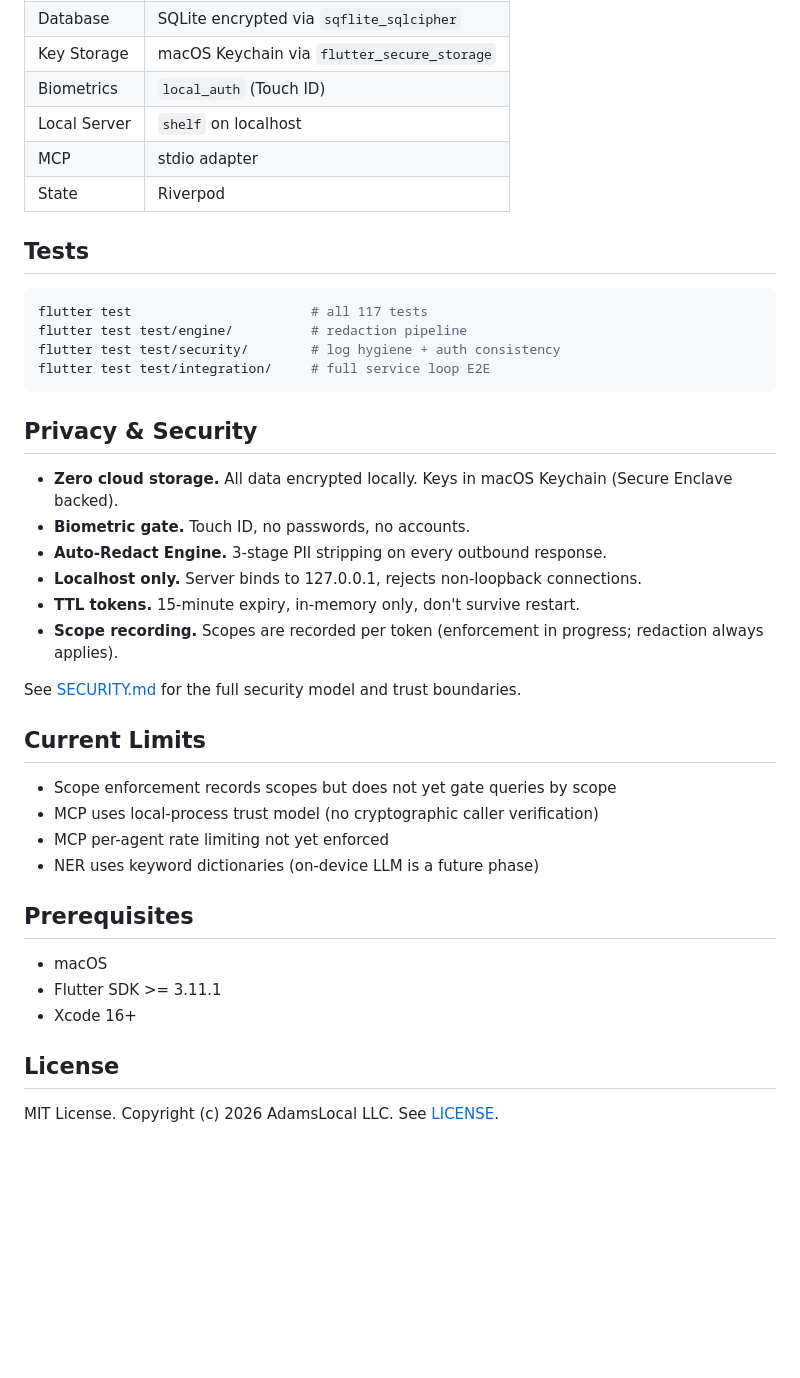
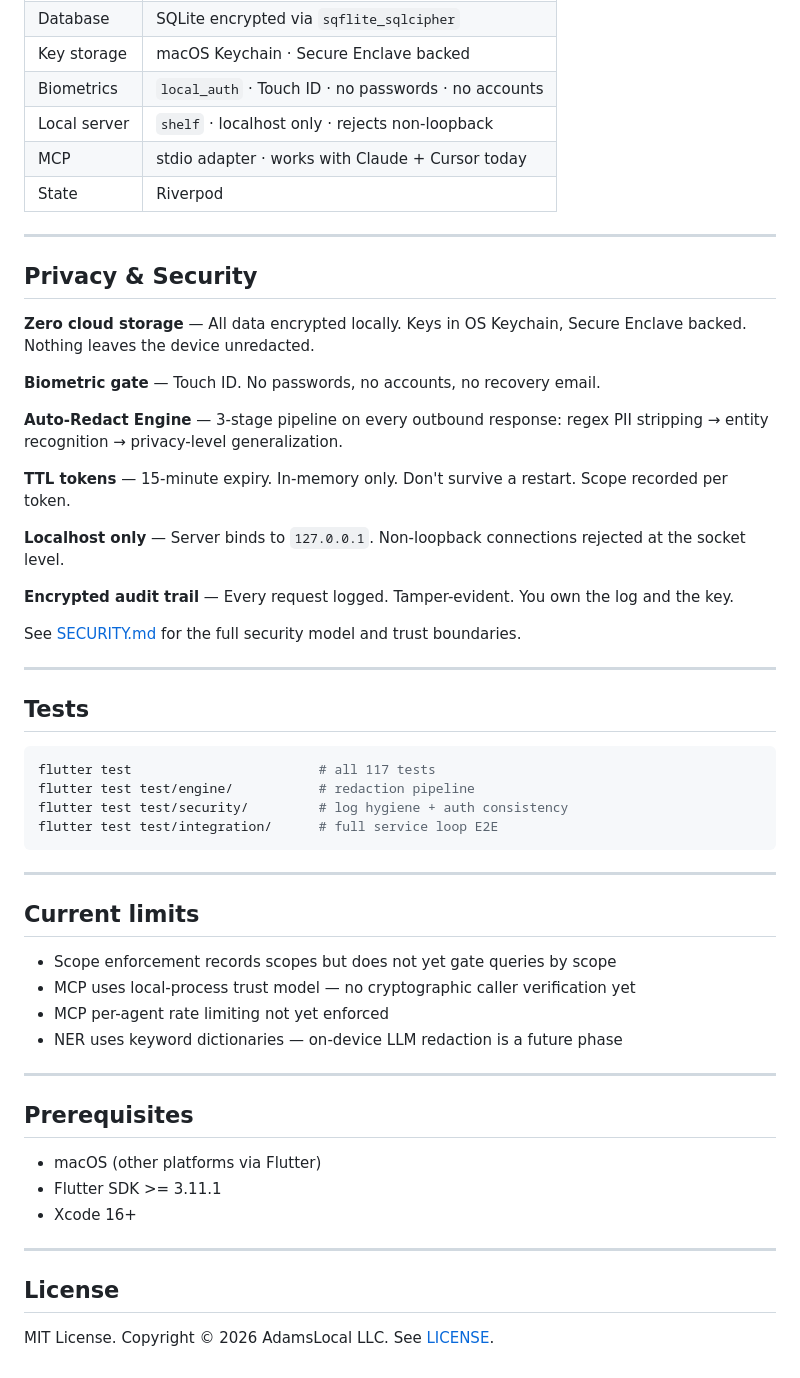
Before and after one commit to AdamsLocal/trulana, a Markdown page: README.md, the part around one of its changes. GitHub-like rendering; blank space fills up the shorter version.

````diff
--- a/README.md
+++ b/README.md
@@ -71,43 +86,58 @@ When running, Trulana serves on `localhost:8432`:
 | Database | SQLite encrypted via `sqflite_sqlcipher` |
-| Key Storage | macOS Keychain via `flutter_secure_storage` |
-| Biometrics | `local_auth` (Touch ID) |
-| Local Server | `shelf` on localhost |
-| MCP | stdio adapter |
+| Key storage | macOS Keychain · Secure Enclave backed |
+| Biometrics | `local_auth` · Touch ID · no passwords · no accounts |
+| Local server | `shelf` · localhost only · rejects non-loopback |
+| MCP | stdio adapter · works with Claude + Cursor today |
 | State | Riverpod |
+
+---
+
+## Privacy & Security
+
+**Zero cloud storage** — All data encrypted locally. Keys in OS Keychain, Secure Enclave backed. Nothing leaves the device unredacted.
+
+**Biometric gate** — Touch ID. No passwords, no accounts, no recovery email.
+
+**Auto-Redact Engine** — 3-stage pipeline on every outbound response: regex PII stripping → entity recognition → privacy-level generalization.
+
+**TTL tokens** — 15-minute expiry. In-memory only. Don't survive a restart. Scope recorded per token.
+
+**Localhost only** — Server binds to `127.0.0.1`. Non-loopback connections rejected at the socket level.
+
+**Encrypted audit trail** — Every request logged. Tamper-evident. You own the log and the key.
+
+See [SECURITY.md](SECURITY.md) for the full security model and trust boundaries.
+
+---
 
 ## Tests
 
 ```bash
-flutter test                       # all 117 tests
-flutter test test/engine/          # redaction pipeline
-flutter test test/security/        # log hygiene + auth consistency
-flutter test test/integration/     # full service loop E2E
+flutter test                        # all 117 tests
+flutter test test/engine/           # redaction pipeline
+flutter test test/security/         # log hygiene + auth consistency
+flutter test test/integration/      # full service loop E2E
 ```
 
-## Privacy & Security
+---
 
-- **Zero cloud storage.** All data encrypted locally. Keys in macOS Keychain (Secure Enclave backed).
-- **Biometric gate.** Touch ID, no passwords, no accounts.
-- **Auto-Redact Engine.** 3-stage PII stripping on every outbound response.
-- **Localhost only.** Server binds to 127.0.0.1, rejects non-loopback connections.
-- **TTL tokens.** 15-minute expiry, in-memory only, don't survive restart.
-- **Scope recording.** Scopes are recorded per token (enforcement in progress; redaction always applies).
-
-See [SECURITY.md](SECURITY.md) for the full security model and trust boundaries.
-
-## Current Limits
+## Current limits
 
 - Scope enforcement records scopes but does not yet gate queries by scope
-- MCP uses local-process trust model (no cryptographic caller verification)
+- MCP uses local-process trust model — no cryptographic caller verification yet
 - MCP per-agent rate limiting not yet enforced
-- NER uses keyword dictionaries (on-device LLM is a future phase)
+- NER uses keyword dictionaries — on-device LLM redaction is a future phase
+
+---
 
 ## Prerequisites
 
-- macOS
+- macOS (other platforms via Flutter)
 - Flutter SDK >= 3.11.1
 - Xcode 16+
 
+---
+
 ## License
 
-MIT License. Copyright (c) 2026 AdamsLocal LLC. See [LICENSE](LICENSE).
+MIT License. Copyright © 2026 AdamsLocal LLC. See [LICENSE](LICENSE).
````
Also changed, not shown: other parts of README.md (+36 -21 lines).
